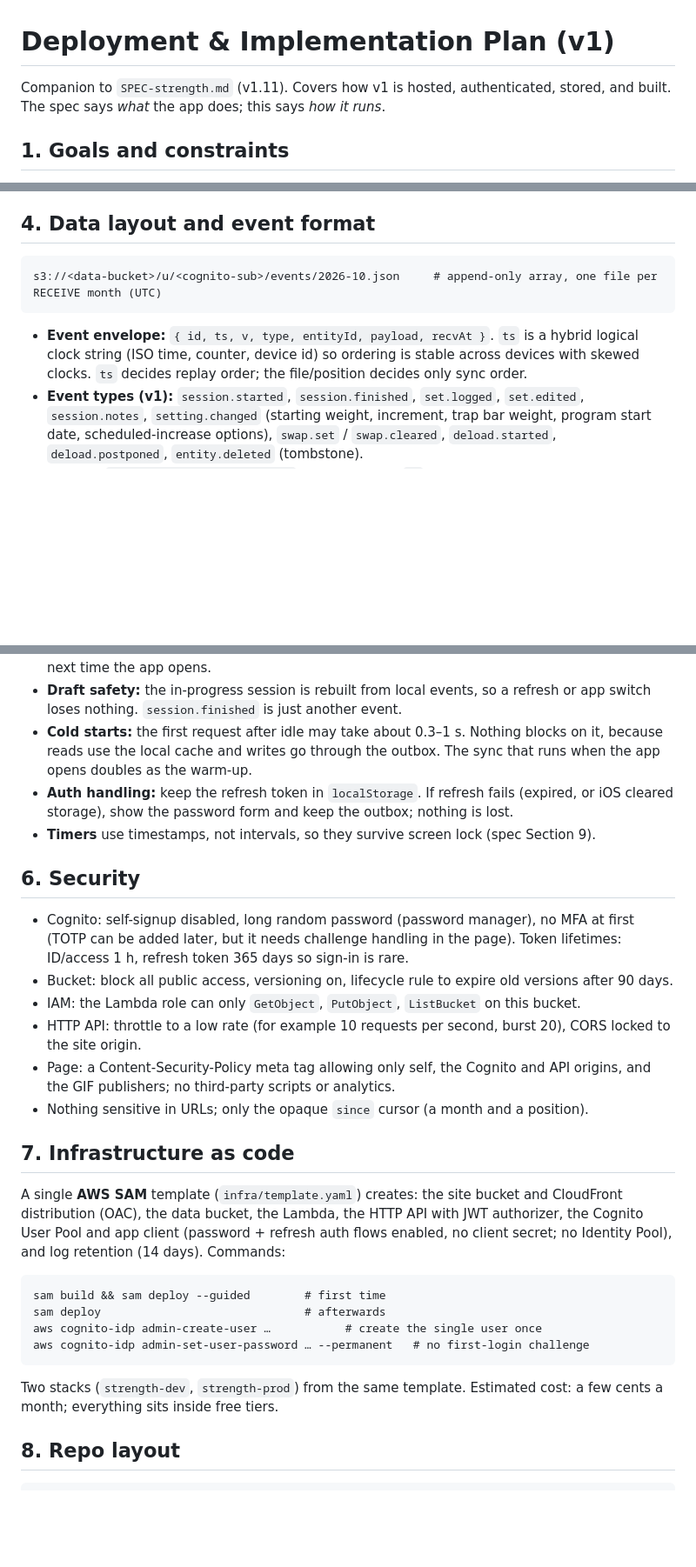
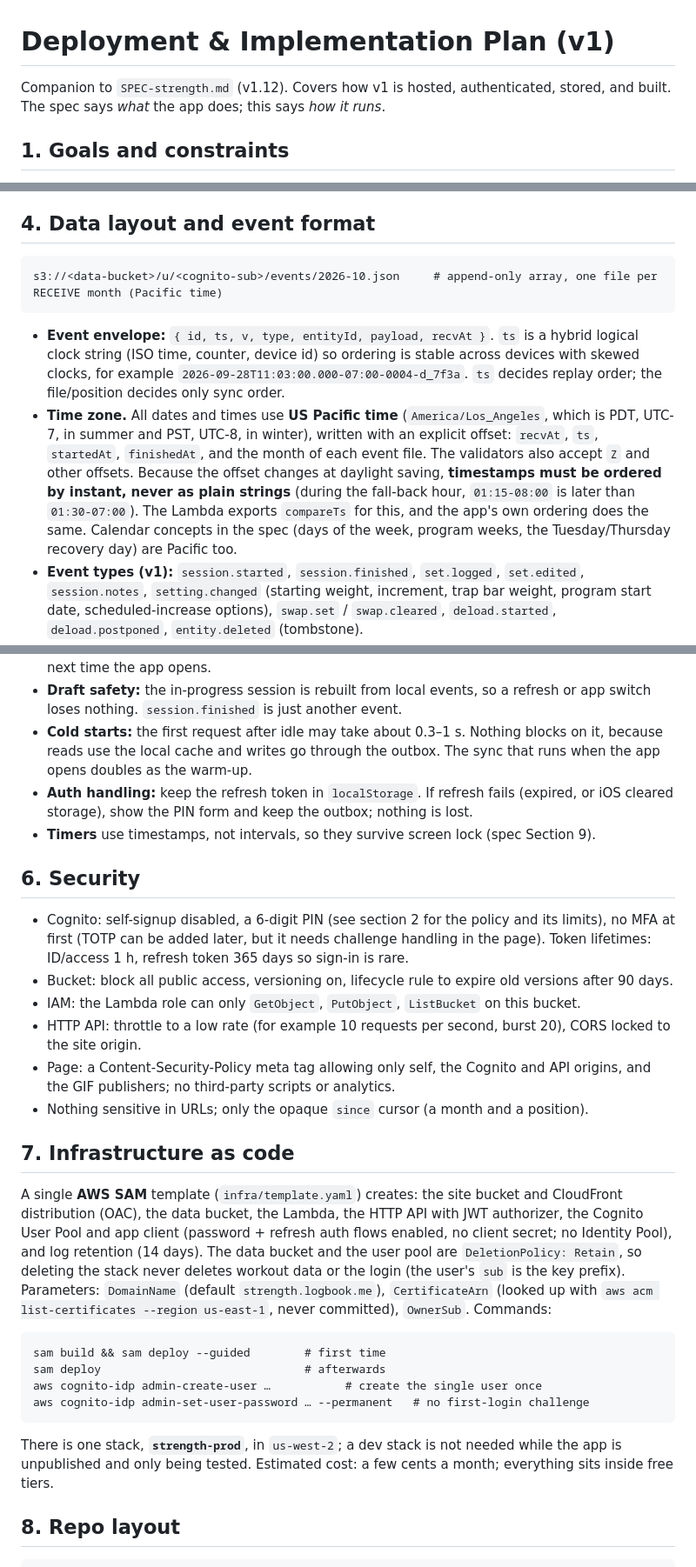
Before and after one commit to kathishah/strength, a Markdown page: DEPLOYMENT-PLAN.md, 3 parts joined by grey strips. Shown at 87% size. Rendered like a GitHub page; blank space fills up the shorter version.

````diff
--- a/DEPLOYMENT-PLAN.md
+++ b/DEPLOYMENT-PLAN.md
@@ -1,6 +1,6 @@
 # Deployment & Implementation Plan (v1)
 
-Companion to `SPEC-strength.md` (v1.11). Covers how v1 is hosted, authenticated, stored, and built. The spec says *what* the app does; this says *how it runs*.
+Companion to `SPEC-strength.md` (v1.12). Covers how v1 is hosted, authenticated, stored, and built. The spec says *what* the app does; this says *how it runs*.
 
 ## 1. Goals and constraints
 - Keep the front end a **static site with plain HTML + JS (ES modules, no build step)**.
@@ -85,9 +86,10 @@ Nothing else is exposed. There is no update or delete endpoint: edits are new ev
 
 ## 4. Data layout and event format
 ```
-s3://<data-bucket>/u/<cognito-sub>/events/2026-10.json     # append-only array, one file per RECEIVE month (UTC)
+s3://<data-bucket>/u/<cognito-sub>/events/2026-10.json     # append-only array, one file per RECEIVE month (Pacific time)
 ```
-- **Event envelope:** `{ id, ts, v, type, entityId, payload, recvAt }`. `ts` is a hybrid logical clock string (ISO time, counter, device id) so ordering is stable across devices with skewed clocks. `ts` decides replay order; the file/position decides only sync order.
+- **Event envelope:** `{ id, ts, v, type, entityId, payload, recvAt }`. `ts` is a hybrid logical clock string (ISO time, counter, device id) so ordering is stable across devices with skewed clocks, for example `2026-09-28T11:03:00.000-07:00-0004-d_7f3a`. `ts` decides replay order; the file/position decides only sync order.
+- **Time zone.** All dates and times use **US Pacific time** (`America/Los_Angeles`, which is PDT, UTC-7, in summer and PST, UTC-8, in winter), written with an explicit offset: `recvAt`, `ts`, `startedAt`, `finishedAt`, and the month of each event file. The validators also accept `Z` and other offsets. Because the offset changes at daylight saving, **timestamps must be ordered by instant, never as plain strings** (during the fall-back hour, `01:15-08:00` is later than `01:30-07:00`). The Lambda exports `compareTs` for this, and the app's own ordering does the same. Calendar concepts in the spec (days of the week, program weeks, the Tuesday/Thursday recovery day) are Pacific too.
 - **Event types (v1):** `session.started`, `session.finished`, `set.logged`, `set.edited`, `session.notes`, `setting.changed` (starting weight, increment, trap bar weight, program start date, scheduled-increase options), `swap.set` / `swap.cleared`, `deload.started`, `deload.postponed`, `entity.deleted` (tombstone).
 - **State** is `replay(events sorted by ts)` (ties broken by `id`). Sorting first means events that arrive out of order, for example a session uploaded a week late, still produce the same state on every device.
 - **Reducers are field-level, not whole-entity.** Every event carries a *patch* of the fields it sets, and replay merges patches per `entityId`, last `ts` winning **per field**:
@@ -106,11 +108,11 @@ s3://<data-bucket>/u/<cognito-sub>/events/2026-10.json     # append-only array,
 - **Sync triggers:** app open, `visibilitychange` to visible, `online`, and after each completed set (debounced ~2 s). iOS has no Background Sync, so a session finished with no signal uploads next time the app opens.
 - **Draft safety:** the in-progress session is rebuilt from local events, so a refresh or app switch loses nothing. `session.finished` is just another event.
 - **Cold starts:** the first request after idle may take about 0.3–1 s. Nothing blocks on it, because reads use the local cache and writes go through the outbox. The sync that runs when the app opens doubles as the warm-up.
-- **Auth handling:** keep the refresh token in `localStorage`. If refresh fails (expired, or iOS cleared storage), show the password form and keep the outbox; nothing is lost.
+- **Auth handling:** keep the refresh token in `localStorage`. If refresh fails (expired, or iOS cleared storage), show the PIN form and keep the outbox; nothing is lost.
 - **Timers** use timestamps, not intervals, so they survive screen lock (spec Section 9).
 
 ## 6. Security
-- Cognito: self-signup disabled, long random password (password manager), no MFA at first (TOTP can be added later, but it needs challenge handling in the page). Token lifetimes: ID/access 1 h, refresh token 365 days so sign-in is rare.
+- Cognito: self-signup disabled, a 6-digit PIN (see section 2 for the policy and its limits), no MFA at first (TOTP can be added later, but it needs challenge handling in the page). Token lifetimes: ID/access 1 h, refresh token 365 days so sign-in is rare.
 - Bucket: block all public access, versioning on, lifecycle rule to expire old versions after 90 days.
 - IAM: the Lambda role can only `GetObject`, `PutObject`, `ListBucket` on this bucket.
 - HTTP API: throttle to a low rate (for example 10 requests per second, burst 20), CORS locked to the site origin.
@@ -118,14 +120,14 @@ s3://<data-bucket>/u/<cognito-sub>/events/2026-10.json     # append-only array,
 - Nothing sensitive in URLs; only the opaque `since` cursor (a month and a position).
 
 ## 7. Infrastructure as code
-A single **AWS SAM** template (`infra/template.yaml`) creates: the site bucket and CloudFront distribution (OAC), the data bucket, the Lambda, the HTTP API with JWT authorizer, the Cognito User Pool and app client (password + refresh auth flows enabled, no client secret; no Identity Pool), and log retention (14 days). Commands:
+A single **AWS SAM** template (`infra/template.yaml`) creates: the site bucket and CloudFront distribution (OAC), the data bucket, the Lambda, the HTTP API with JWT authorizer, the Cognito User Pool and app client (password + refresh auth flows enabled, no client secret; no Identity Pool), and log retention (14 days). The data bucket and the user pool are `DeletionPolicy: Retain`, so deleting the stack never deletes workout data or the login (the user's `sub` is the key prefix). Parameters: `DomainName` (default `strength.logbook.me`), `CertificateArn` (looked up with `aws acm list-certificates --region us-east-1`, never committed), `OwnerSub`. Commands:
 ```
 sam build && sam deploy --guided        # first time
 sam deploy                              # afterwards
 aws cognito-idp admin-create-user …           # create the single user once
 aws cognito-idp admin-set-user-password … --permanent   # no first-login challenge
 ```
-Two stacks (`strength-dev`, `strength-prod`) from the same template. Estimated cost: a few cents a month; everything sits inside free tiers.
+There is one stack, **`strength-prod`**, in `us-west-2`; a dev stack is not needed while the app is unpublished and only being tested. Estimated cost: a few cents a month; everything sits inside free tiers.
 
 ## 8. Repo layout
 ```
````
Also changed, not shown: other parts of DEPLOYMENT-PLAN.md (+16 -10 lines).
